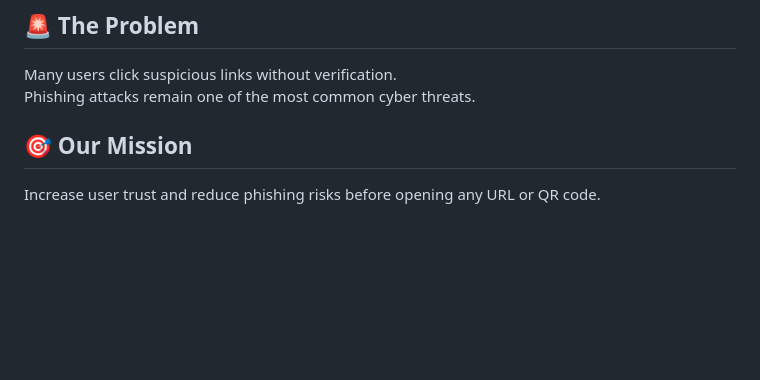
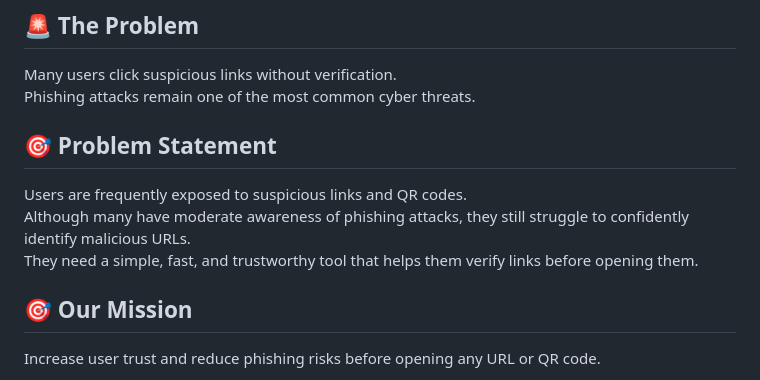
Before and after one commit to Eman-Mohamed-Hamed/MobileComputing_Project, a Markdown page: README.md, the part around the change. GitHub-like rendering; blank space fills up the shorter version.

```diff
--- a/README.md
+++ b/README.md
@@ -13,6 +13,12 @@ Smart detection. Clear explanation. Zero guesswork.
 ## 🚨 The Problem
 Many users click suspicious links without verification.
 Phishing attacks remain one of the most common cyber threats.
+
+## 🎯 Problem Statement
+
+Users are frequently exposed to suspicious links and QR codes.
+Although many have moderate awareness of phishing attacks, they still struggle to confidently identify malicious URLs.
+They need a simple, fast, and trustworthy tool that helps them verify links before opening them.
 
 ## 🎯 Our Mission
 Increase user trust and reduce phishing risks before opening any URL or QR code.
```
